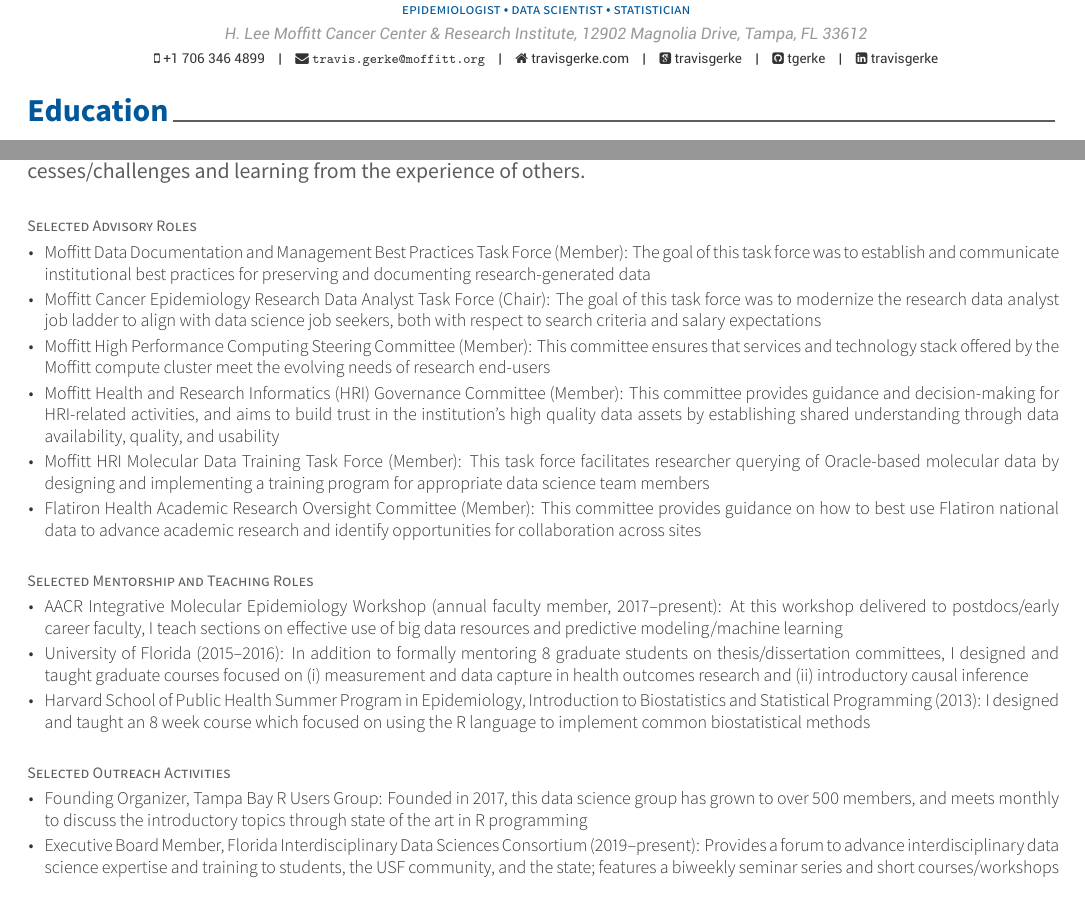
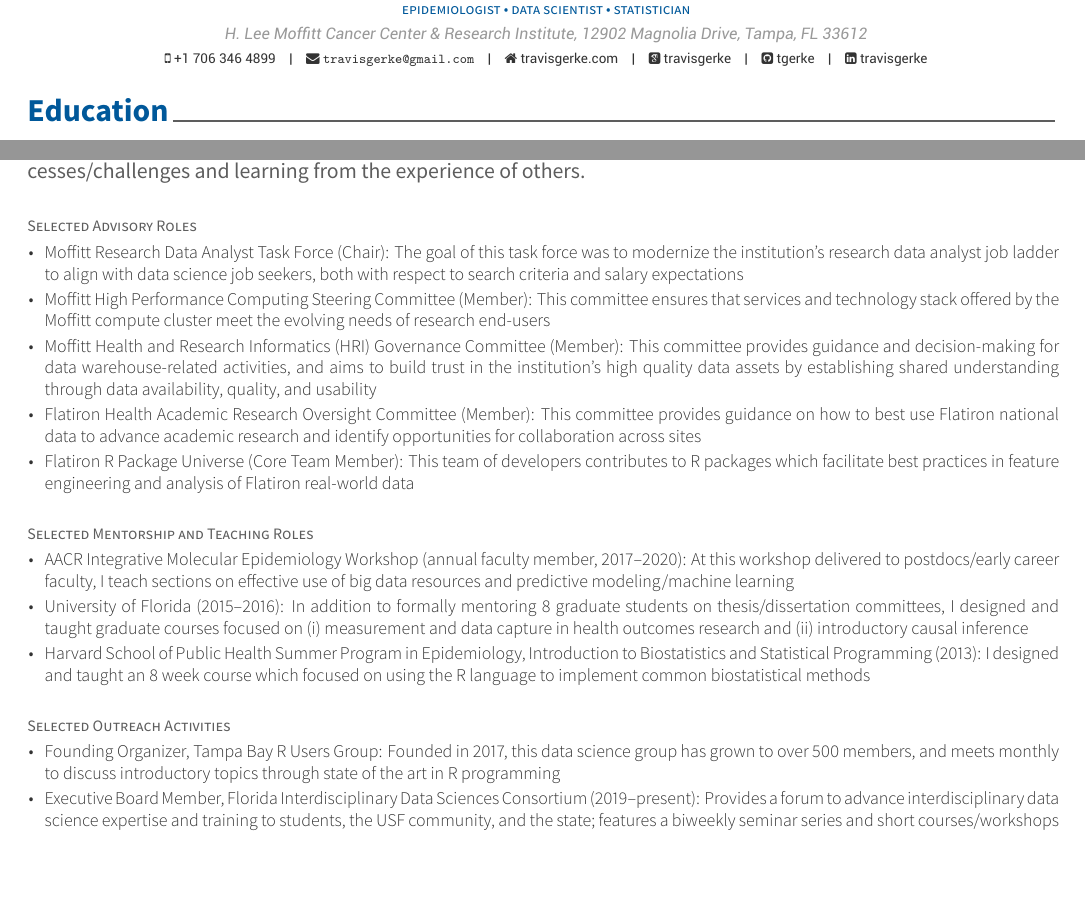
Before and after one commit to tgerke/CV, an R Markdown document (Gerke-Resume/Gerke-Resume.Rmd): two parts of pages 1 and 2 of 2, joined at a grey line, cut so that both start at the same text, the shorter picture padded with empty space. The pictures show the output file Gerke-Resume/Gerke-Resume.pdf that the author committed with the source.

Commit message:
reduce number of committees shown

````diff
--- a/Gerke-Resume/Gerke-Resume.Rmd
+++ b/Gerke-Resume/Gerke-Resume.Rmd
@@ -5,7 +5,7 @@
 address: "H. Lee Moffitt Cancer Center & Research Institute, 12902 Magnolia Drive, Tampa, FL 33612"
 phone: +1 706 346 4899
 www: travisgerke.com
-email: "travis.gerke@moffitt.org"
+email: "travisgerke@gmail.com"
 #twitter: travisgerke
 googlescholar: mP-fw2gAAAAJ
 github: tgerke
@@ -92,16 +92,7 @@
 ```{r}
 tribble(
   ~ Position, ~ Year, ~ Institution, ~ Where, ~Why,
-  "Selected Advisory Roles", " ", " ", " ", "Moffitt Data Documentation and Management Best Practices Task Force (Member): The goal of this task force was to establish and communicate institutional best practices for preserving and documenting research-generated data"
-) %>%
-  detailed_entries(Position, Year, Institution, Where, Why)
-```
-
-\vspace{-1.1cm}
-```{r}
-tribble(
-  ~ Position, ~ Year, ~ Institution, ~ Where, ~Why,
-  " ", " ", " ", " ", "Moffitt Cancer Epidemiology Research Data Analyst Task Force (Chair): The goal of this task force was to modernize the research data analyst job ladder to align with data science job seekers, both with respect to search criteria and salary expectations"
+  "Selected Advisory Roles", " ", " ", " ", "Moffitt Research Data Analyst Task Force (Chair): The goal of this task force was to modernize the institution's research data analyst job ladder to align with data science job seekers, both with respect to search criteria and salary expectations"
 ) %>%
   detailed_entries(Position, Year, Institution, Where, Why)
 ```
@@ -119,16 +110,7 @@
 ```{r}
 tribble(
   ~ Position, ~ Year, ~ Institution, ~ Where, ~Why,
-  " ", " ", " ", " ", "Moffitt Health and Research Informatics (HRI) Governance Committee (Member): This committee provides guidance and decision-making for HRI-related activities, and aims to build trust in the institution’s high quality data assets by establishing shared understanding through data availability, quality, and usability"
-) %>%
-  detailed_entries(Position, Year, Institution, Where, Why)
-```
-
-\vspace{-1.1cm}
-```{r}
-tribble(
-  ~ Position, ~ Year, ~ Institution, ~ Where, ~Why,
-  " ", " ", " ", " ", "Moffitt HRI Molecular Data Training Task Force (Member): This task force facilitates researcher querying of Oracle-based molecular data by designing and implementing a training program for appropriate data science team members"
+  " ", " ", " ", " ", "Moffitt Health and Research Informatics (HRI) Governance Committee (Member): This committee provides guidance and decision-making for data warehouse-related activities, and aims to build trust in the institution’s high quality data assets by establishing shared understanding through data availability, quality, and usability"
 ) %>%
   detailed_entries(Position, Year, Institution, Where, Why)
 ```
@@ -142,11 +124,20 @@
   detailed_entries(Position, Year, Institution, Where, Why)
 ```
 
+\vspace{-1.1cm}
+```{r}
+tribble(
+  ~ Position, ~ Year, ~ Institution, ~ Where, ~Why,
+  " ", " ", " ", " ", "Flatiron R Package Universe (Core Team Member): This team of developers contributes to R packages which facilitate best practices in feature engineering and analysis of Flatiron real-world data"
+) %>%
+  detailed_entries(Position, Year, Institution, Where, Why)
+```
+
 \vspace{-.2cm}
 ```{r}
 tribble(
   ~ Position, ~ Year, ~ Institution, ~ Where, ~Why,
-  "Selected Mentorship and Teaching Roles", " ", " ", " ", "AACR Integrative Molecular Epidemiology Workshop (annual faculty member, 2017--present): At this workshop delivered to postdocs/early career faculty, I teach sections on effective use of big data resources and predictive modeling/machine learning"
+  "Selected Mentorship and Teaching Roles", " ", " ", " ", "AACR Integrative Molecular Epidemiology Workshop (annual faculty member, 2017--2020): At this workshop delivered to postdocs/early career faculty, I teach sections on effective use of big data resources and predictive modeling/machine learning"
 ) %>%
   detailed_entries(Position, Year, Institution, Where, Why)
 ```
@@ -173,7 +164,7 @@
 ```{r}
 tribble(
   ~ Position, ~ Year, ~ Institution, ~ Where, ~Why,
-  "Selected Outreach Activities", " ", " ", " ", "Founding Organizer, Tampa Bay R Users Group: Founded in 2017, this data science group has grown to over 500 members, and meets monthly to discuss the introductory topics through state of the art in R programming"
+  "Selected Outreach Activities", " ", " ", " ", "Founding Organizer, Tampa Bay R Users Group: Founded in 2017, this data science group has grown to over 500 members, and meets monthly to discuss introductory topics through state of the art in R programming"
 ) %>%
   detailed_entries(Position, Year, Institution, Where, Why)
 ```
````
Also changed, not shown: Gerke-Resume/Gerke-Resume.pdf.
